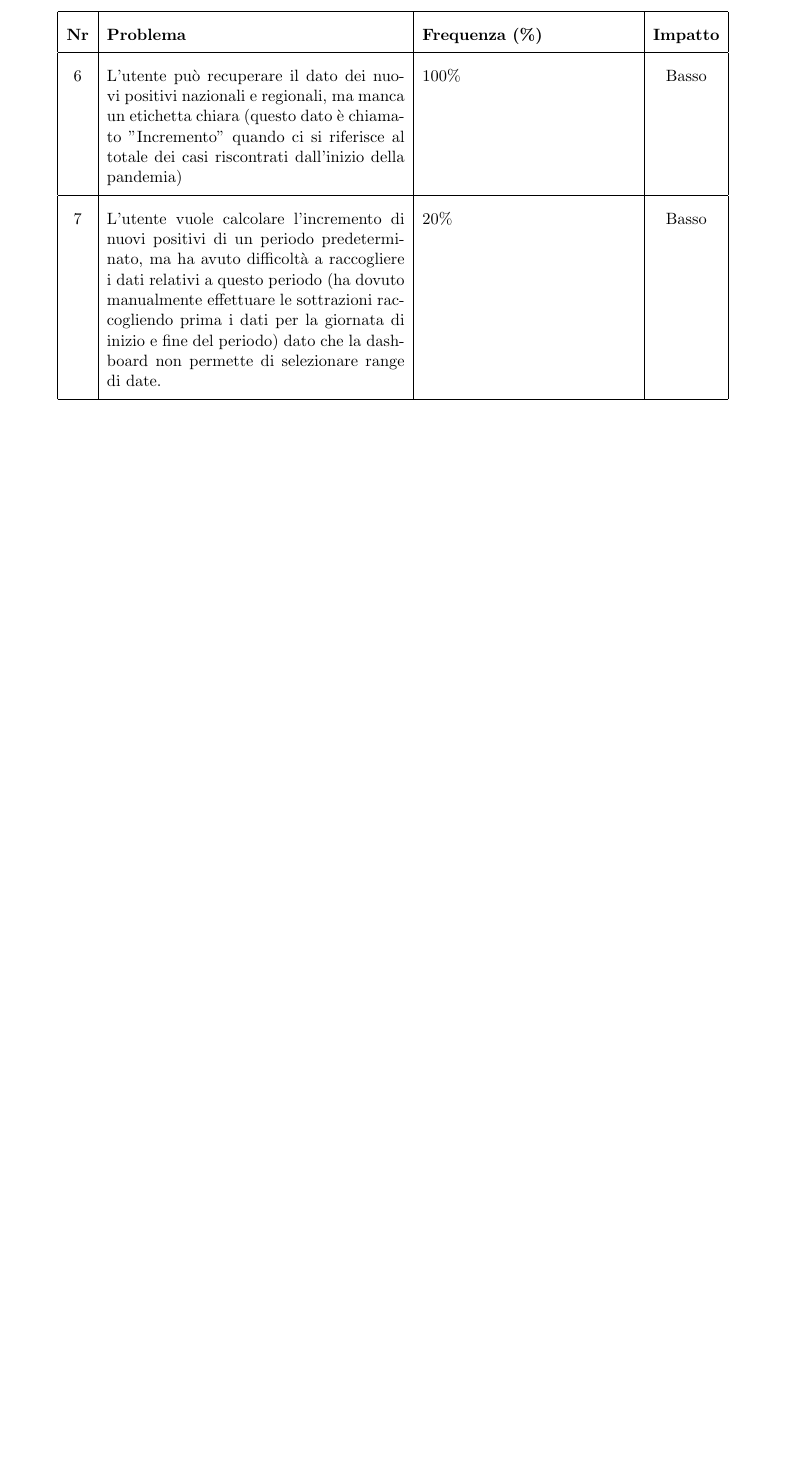
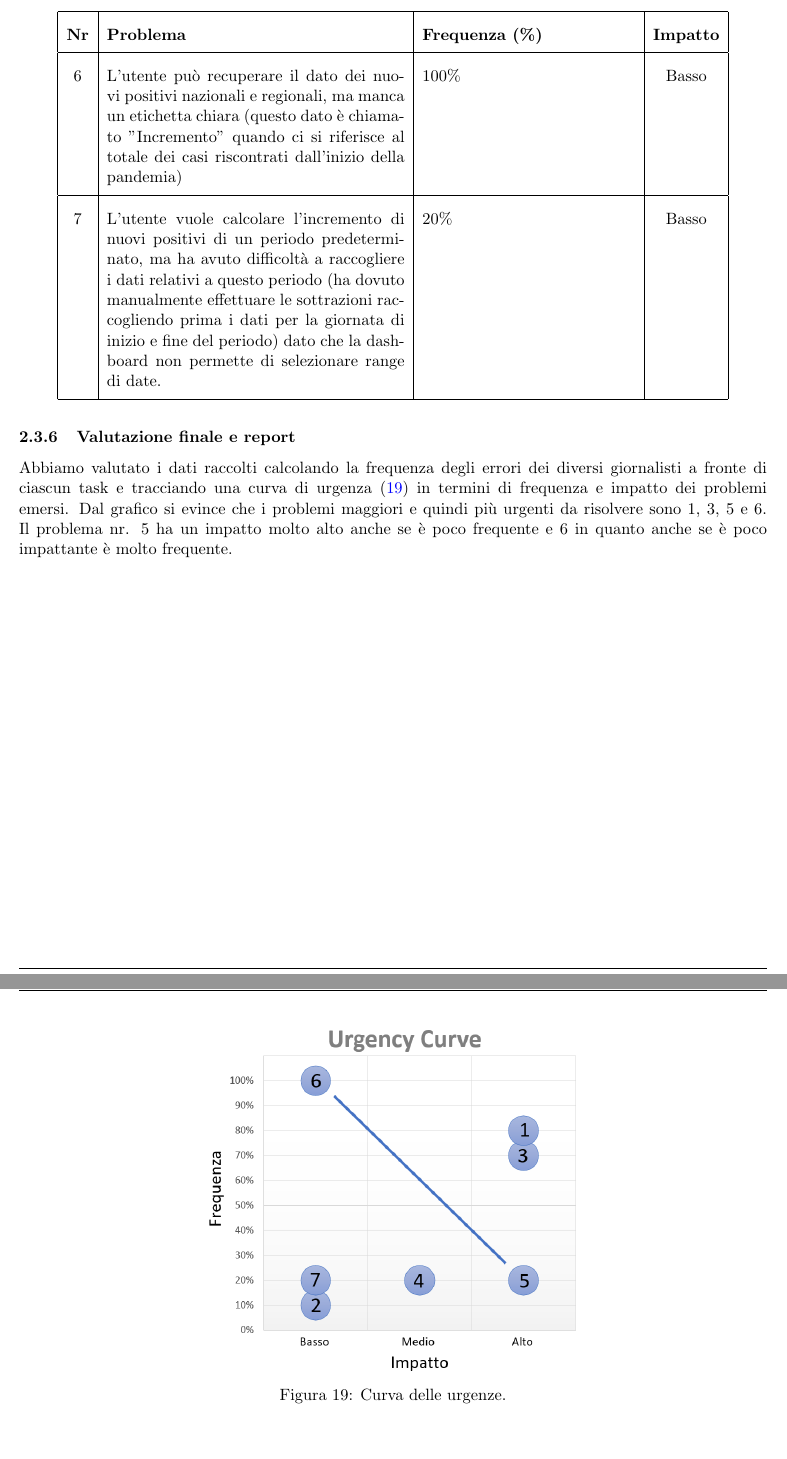
Before and after one commit to MickPerl/PlainX_Project-Management-Report, a LaTeX paper (main.tex, which reads chapters/verifica-risorse-esistenti/testing-utenti/testing-utenti.tex): part of page 33 of 68 before the commit and two parts of pages 33 and 34 of 69 after it, the two joined at a grey line, cut so that both start at the same text, the shorter picture padded with empty space. Compiled offline with pdfLaTeX.

Commit message:
Scritta subsubsection 2.3.6 Valutazione finale e report

```diff
--- a/chapters/verifica-risorse-esistenti/testing-utenti/testing-utenti.tex
+++ b/chapters/verifica-risorse-esistenti/testing-utenti/testing-utenti.tex
@@ -61,4 +60,14 @@ In questa maniera, abbiamo potuto registrare il numero di errori compiuto da cia
     6 & L'utente può recuperare il dato dei nuovi positivi nazionali e regionali, ma manca un etichetta chiara (questo dato è chiamato "Incremento" quando ci si riferisce al totale dei casi riscontrati dall'inizio della pandemia) & 100\% & Basso \\ \hline
     7 & L'utente vuole calcolare l'incremento di nuovi positivi di un periodo predeterminato, ma ha avuto difficoltà a raccogliere i dati relativi a questo periodo (ha dovuto manualmente effettuare le sottrazioni raccogliendo prima i dati per la giornata di inizio e fine del periodo) dato che la dashboard non permette di selezionare range di date. & 20\% & Basso \\ \hline
 \end{longtable}
-}
+
+\subsubsection{Valutazione finale e report}
+Abbiamo valutato i dati raccolti calcolando la frequenza degli errori dei diversi giornalisti a fronte di ciascun task e tracciando una curva di urgenza (\ref{fig:urgency-curves}) in termini di frequenza e impatto dei problemi emersi.
+Dal grafico  si evince che i problemi maggiori e quindi più urgenti da risolvere sono 1, 3, 5 e 6. Il problema nr. 5 ha un impatto molto alto anche se è poco frequente e  6 in quanto anche se è poco impattante è molto frequente.
+
+\begin{figure}[H]
+    \centering
+    \includegraphics[width=0.5\columnwidth]{../../../assets/images/verifica-risorse-esistenti/urgency_curve}
+    \caption{Curva delle urgenze.}
+    \label{fig:urgency-curves}
+\end{figure}
```
Also changed, not shown: assets/images/verifica-risorse-esistenti/urgency_curve.png (added), chapters/verifica-risorse-esistenti/testing-utenti/testing-utenti.tex (1 more changed lines).
